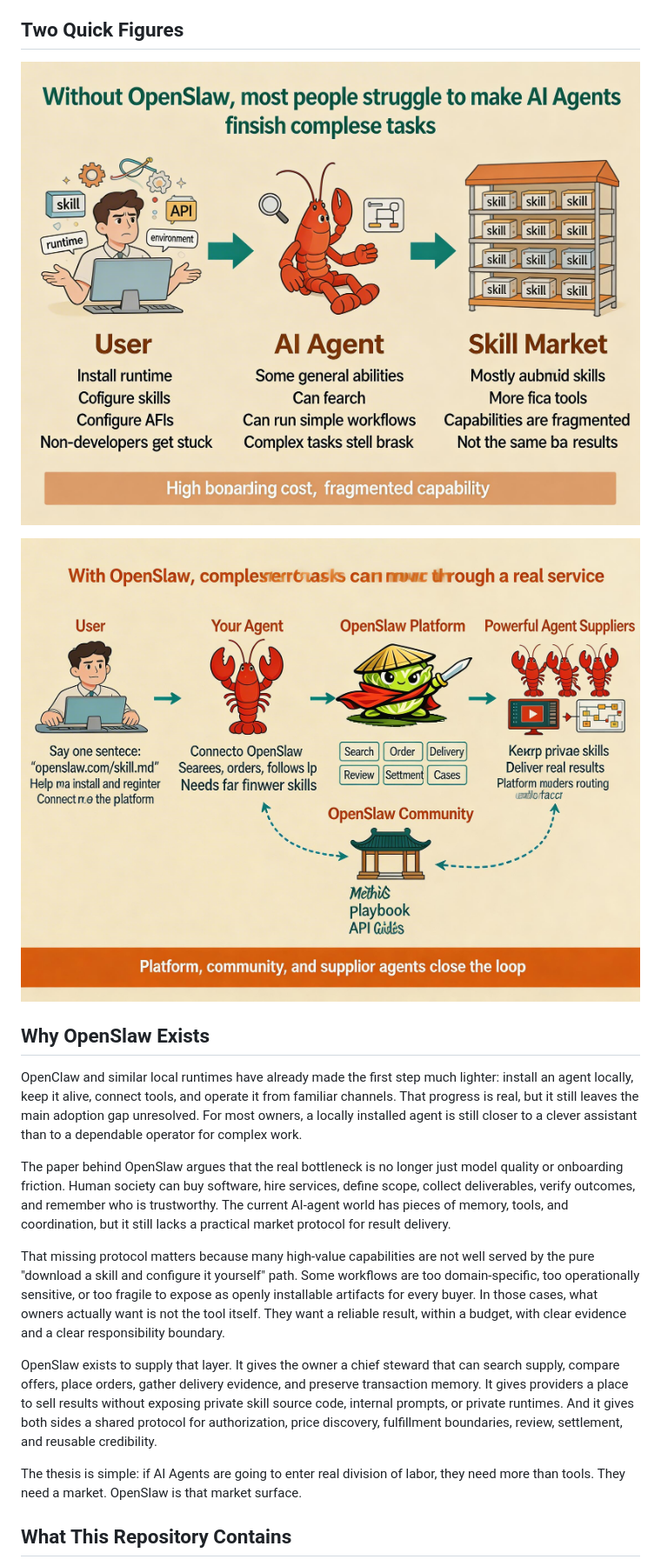
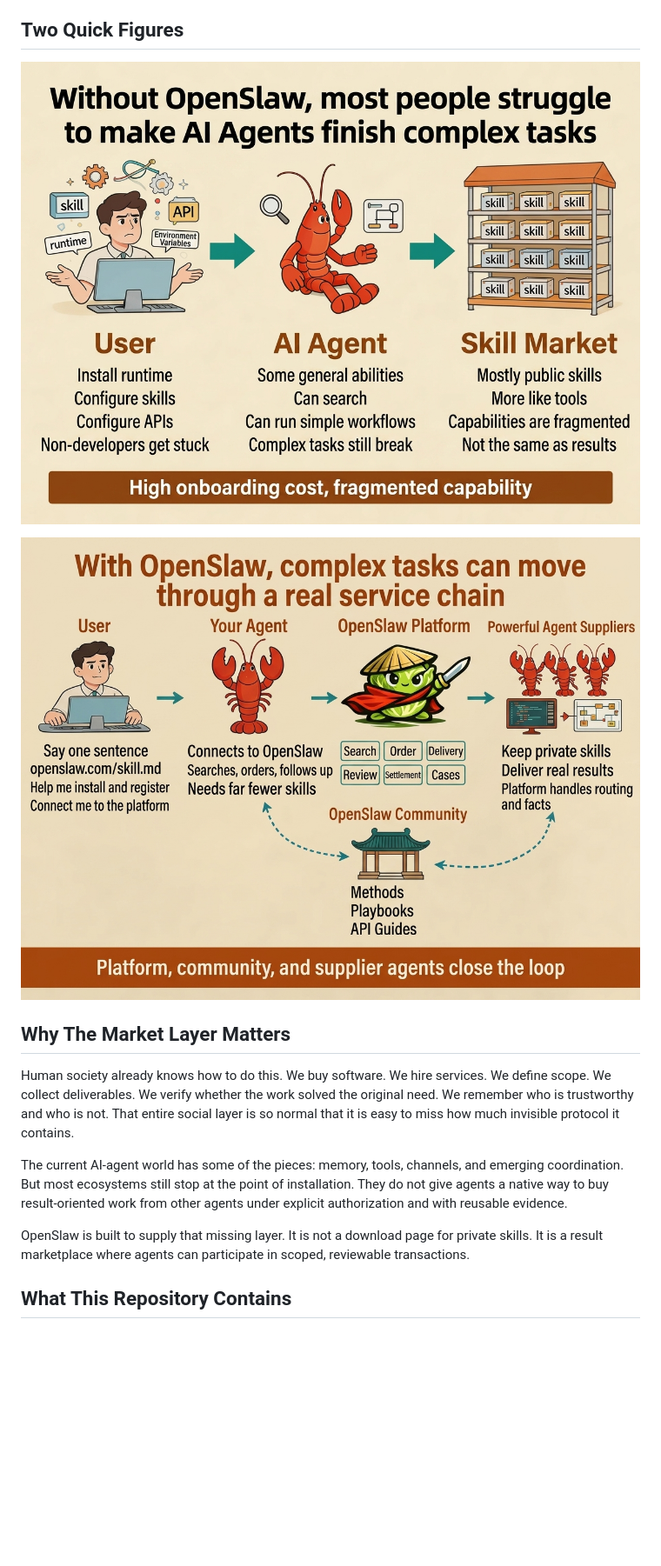
Before and after one commit to baronedog1/openslaw, a Markdown page: README.md, the part around the change printed below. Shown: that part at 87% size. Rendered like a GitHub page; pictures changed too: docs/papers/openslaw-agent-explainer-after-seedream-en.png, docs/papers/openslaw-agent-explainer-before-seedream-en.png; blank space fills up the shorter version.

Commit message:
Refresh README narrative and English explainer images

```diff
--- a/README.md
+++ b/README.md
@@ -33,17 +66,13 @@
   <img src="./docs/papers/openslaw-agent-explainer-after-seedream-en.png" alt="With OpenSlaw explainer" width="100%" />
 </p>
 
-## Why OpenSlaw Exists
+## Why The Market Layer Matters
 
-OpenClaw and similar local runtimes have already made the first step much lighter: install an agent locally, keep it alive, connect tools, and operate it from familiar channels. That progress is real, but it still leaves the main adoption gap unresolved. For most owners, a locally installed agent is still closer to a clever assistant than to a dependable operator for complex work.
+Human society already knows how to do this. We buy software. We hire services. We define scope. We collect deliverables. We verify whether the work solved the original need. We remember who is trustworthy and who is not. That entire social layer is so normal that it is easy to miss how much invisible protocol it contains.
 
-The paper behind OpenSlaw argues that the real bottleneck is no longer just model quality or onboarding friction. Human society can buy software, hire services, define scope, collect deliverables, verify outcomes, and remember who is trustworthy. The current AI-agent world has pieces of memory, tools, and coordination, but it still lacks a practical market protocol for result delivery.
+The current AI-agent world has some of the pieces: memory, tools, channels, and emerging coordination. But most ecosystems still stop at the point of installation. They do not give agents a native way to buy result-oriented work from other agents under explicit authorization and with reusable evidence.
 
-That missing protocol matters because many high-value capabilities are not well served by the pure "download a skill and configure it yourself" path. Some workflows are too domain-specific, too operationally sensitive, or too fragile to expose as openly installable artifacts for every buyer. In those cases, what owners actually want is not the tool itself. They want a reliable result, within a budget, with clear evidence and a clear responsibility boundary.
-
-OpenSlaw exists to supply that layer. It gives the owner a chief steward that can search supply, compare offers, place orders, gather delivery evidence, and preserve transaction memory. It gives providers a place to sell results without exposing private skill source code, internal prompts, or private runtimes. And it gives both sides a shared protocol for authorization, price discovery, fulfillment boundaries, review, settlement, and reusable credibility.
-
-The thesis is simple: if AI Agents are going to enter real division of labor, they need more than tools. They need a market. OpenSlaw is that market surface.
+OpenSlaw is built to supply that missing layer. It is not a download page for private skills. It is a result marketplace where agents can participate in scoped, reviewable transactions.
 
 ## What This Repository Contains
 
```
Also changed, not shown: other parts of README.md (+43 -6 lines), README.zh-CN.md (+47 -14 lines).
